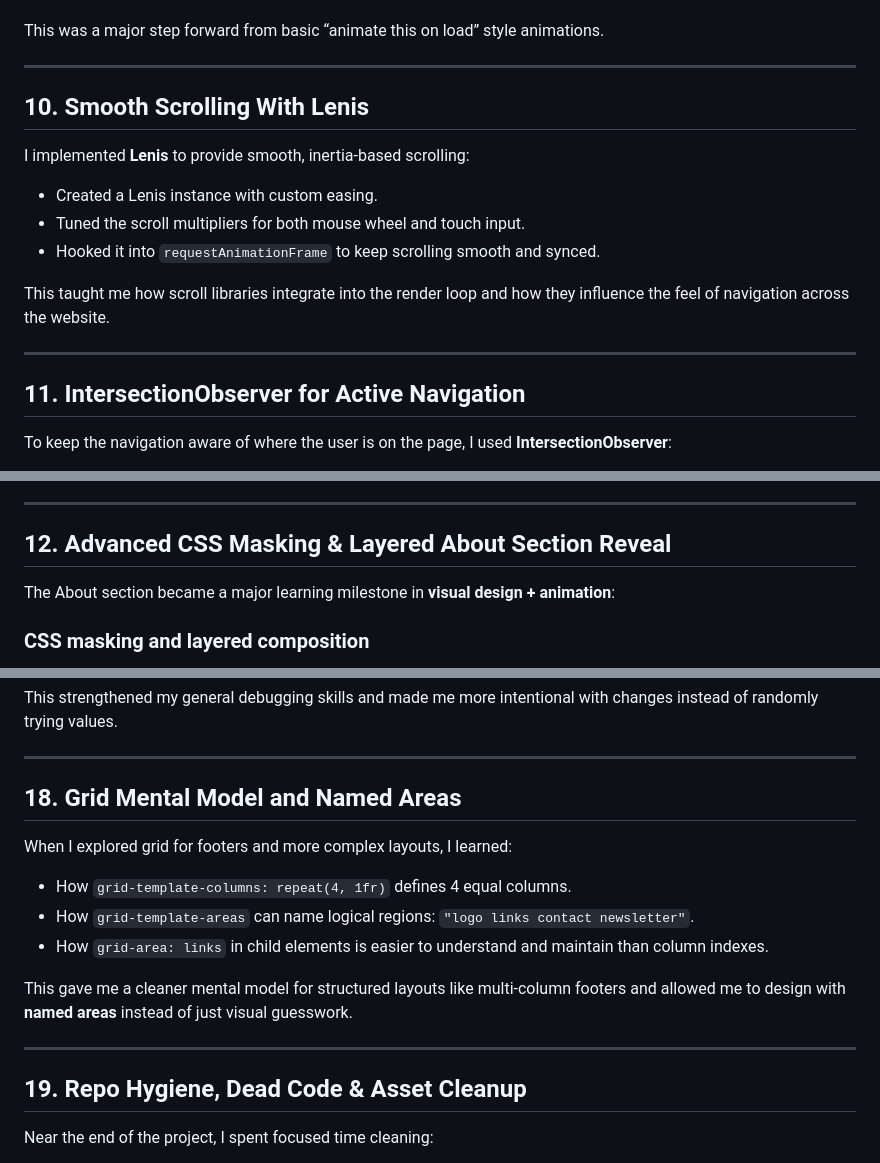
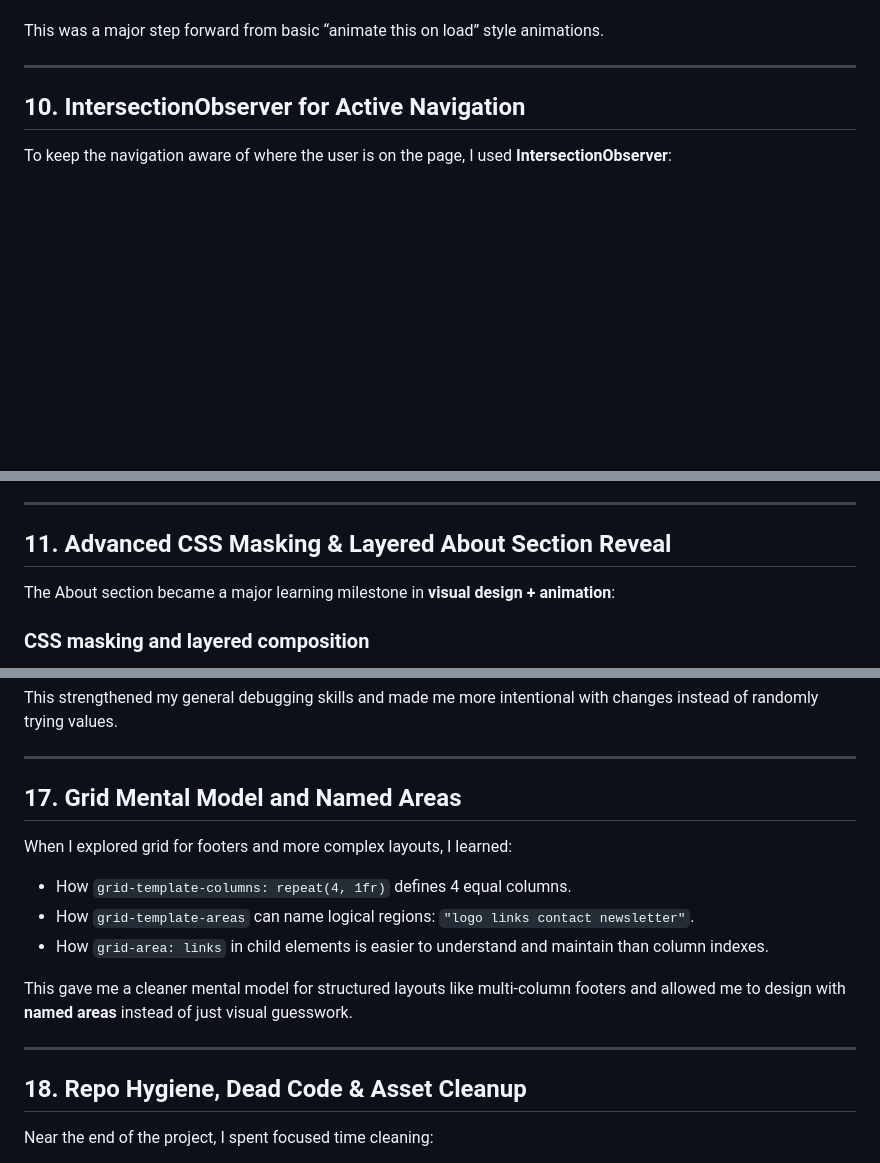
Before and after one commit to vijay-kumar2001/grilli-brand-website, a Markdown page: LEARNINGS.md, 3 parts joined by grey strips. Drawn GitHub-style; blank space fills up the shorter version.

```diff
--- a/LEARNINGS.md
+++ b/LEARNINGS.md
@@ -208,19 +208,7 @@ This was a major step forward from basic “animate this on load” style animat
 
 ---
 
-## 10. Smooth Scrolling With Lenis
-
-I implemented **Lenis** to provide smooth, inertia-based scrolling:
-
-* Created a Lenis instance with custom easing.
-* Tuned the scroll multipliers for both mouse wheel and touch input.
-* Hooked it into `requestAnimationFrame` to keep scrolling smooth and synced.
-
-This taught me how scroll libraries integrate into the render loop and how they influence the feel of navigation across the website.
-
----
-
-## 11. IntersectionObserver for Active Navigation
+## 10. IntersectionObserver for Active Navigation
 
 To keep the navigation aware of where the user is on the page, I used **IntersectionObserver**:
 
@@ -236,7 +224,7 @@ This taught me:
 
 ---
 
-## 12. Advanced CSS Masking & Layered About Section Reveal
+## 11. Advanced CSS Masking & Layered About Section Reveal
 
 The About section became a major learning milestone in **visual design + animation**:
 
@@ -415,7 +403,7 @@ This strengthened my general debugging skills and made me more intentional with
 
 ---
 
-## 18. Grid Mental Model and Named Areas
+## 17. Grid Mental Model and Named Areas
 
 When I explored grid for footers and more complex layouts, I learned:
 
@@ -427,7 +415,7 @@ This gave me a cleaner mental model for structured layouts like multi-column foo
 
 ---
 
-## 19. Repo Hygiene, Dead Code & Asset Cleanup
+## 18. Repo Hygiene, Dead Code & Asset Cleanup
 
 Near the end of the project, I spent focused time cleaning:
 
```
Also changed, not shown: other parts of LEARNINGS.md (+46 -13 lines).
